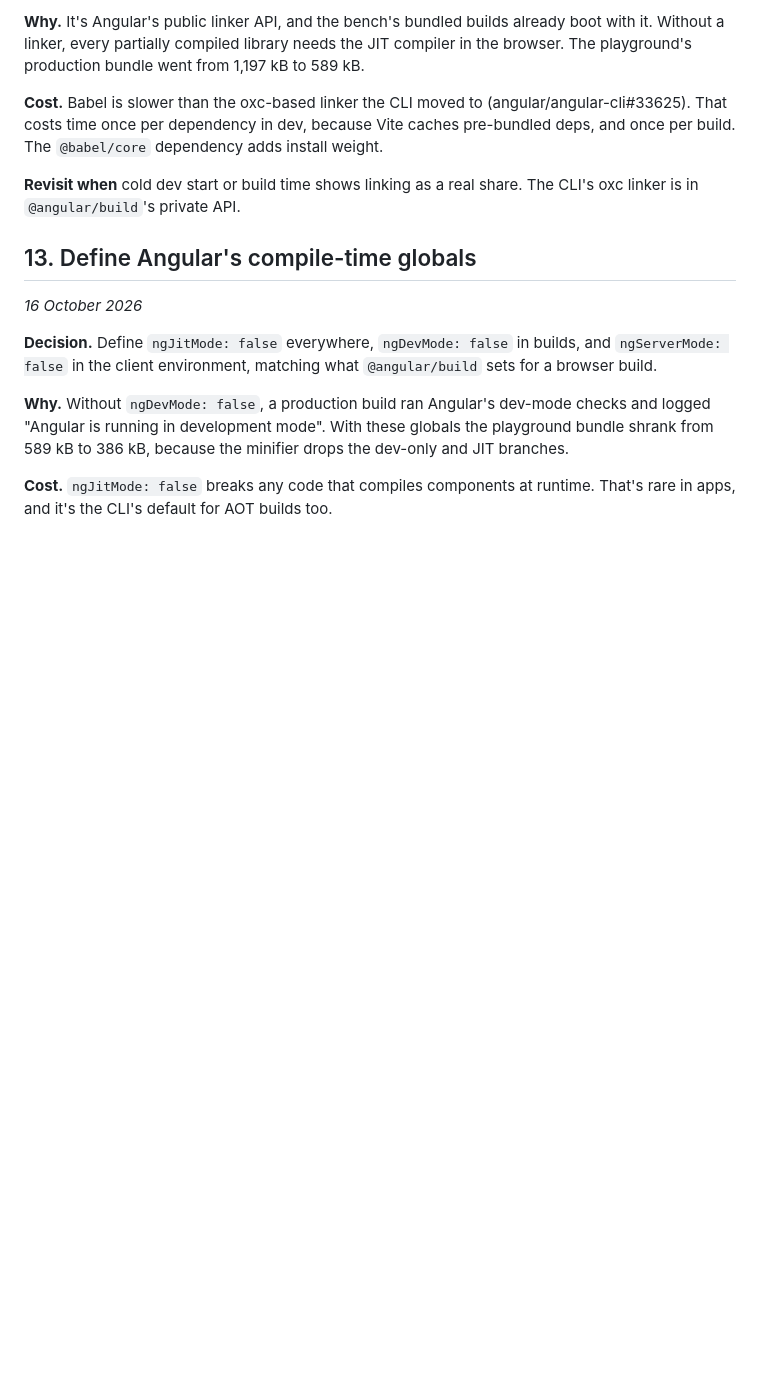
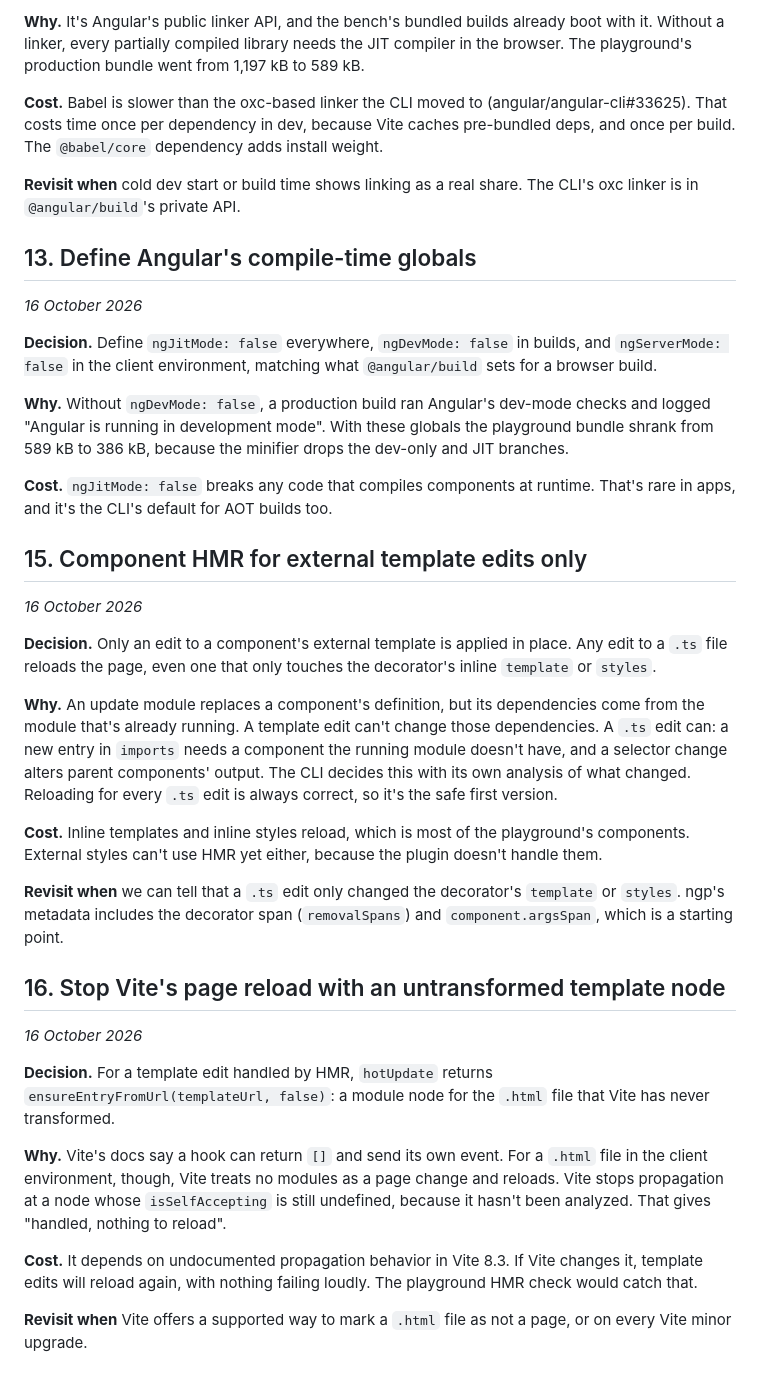
Before and after one commit to push-based/vite-angular, a Markdown page: docs/decisions.md, the part around the change. Rendered like a GitHub page; blank space fills up the shorter version.

```diff
--- a/docs/decisions.md
+++ b/docs/decisions.md
@@ -147,3 +147,27 @@ Each entry records one choice: what we decided, why, what it costs, and when to
 **Why.** Without `ngDevMode: false`, a production build ran Angular's dev-mode checks and logged "Angular is running in development mode". With these globals the playground bundle shrank from 589 kB to 386 kB, because the minifier drops the dev-only and JIT branches.
 
 **Cost.** `ngJitMode: false` breaks any code that compiles components at runtime. That's rare in apps, and it's the CLI's default for AOT builds too.
+
+## 15. Component HMR for external template edits only
+
+*16 October 2026*
+
+**Decision.** Only an edit to a component's external template is applied in place. Any edit to a `.ts` file reloads the page, even one that only touches the decorator's inline `template` or `styles`.
+
+**Why.** An update module replaces a component's definition, but its dependencies come from the module that's already running. A template edit can't change those dependencies. A `.ts` edit can: a new entry in `imports` needs a component the running module doesn't have, and a selector change alters parent components' output. The CLI decides this with its own analysis of what changed. Reloading for every `.ts` edit is always correct, so it's the safe first version.
+
+**Cost.** Inline templates and inline styles reload, which is most of the playground's components. External styles can't use HMR yet either, because the plugin doesn't handle them.
+
+**Revisit when** we can tell that a `.ts` edit only changed the decorator's `template` or `styles`. ngp's metadata includes the decorator span (`removalSpans`) and `component.argsSpan`, which is a starting point.
+
+## 16. Stop Vite's page reload with an untransformed template node
+
+*16 October 2026*
+
+**Decision.** For a template edit handled by HMR, `hotUpdate` returns `ensureEntryFromUrl(templateUrl, false)`: a module node for the `.html` file that Vite has never transformed.
+
+**Why.** Vite's docs say a hook can return `[]` and send its own event. For a `.html` file in the client environment, though, Vite treats no modules as a page change and reloads. Vite stops propagation at a node whose `isSelfAccepting` is still undefined, because it hasn't been analyzed. That gives "handled, nothing to reload".
+
+**Cost.** It depends on undocumented propagation behavior in Vite 8.3. If Vite changes it, template edits will reload again, with nothing failing loudly. The playground HMR check would catch that.
+
+**Revisit when** Vite offers a supported way to mark a `.html` file as not a page, or on every Vite minor upgrade.
```
Also changed, not shown: docs/design.md (+8 -4 lines).
